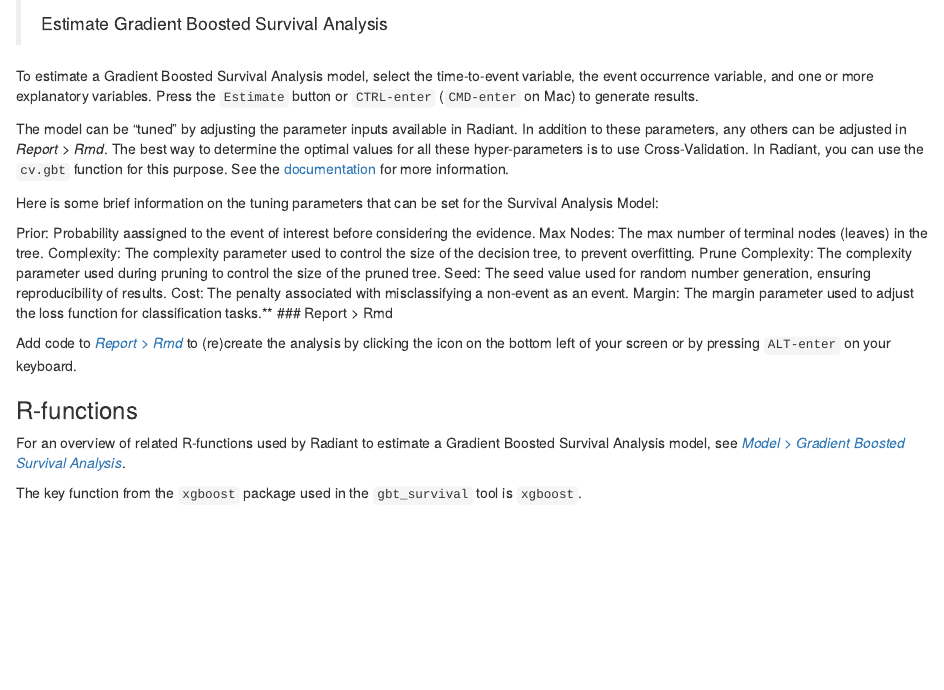
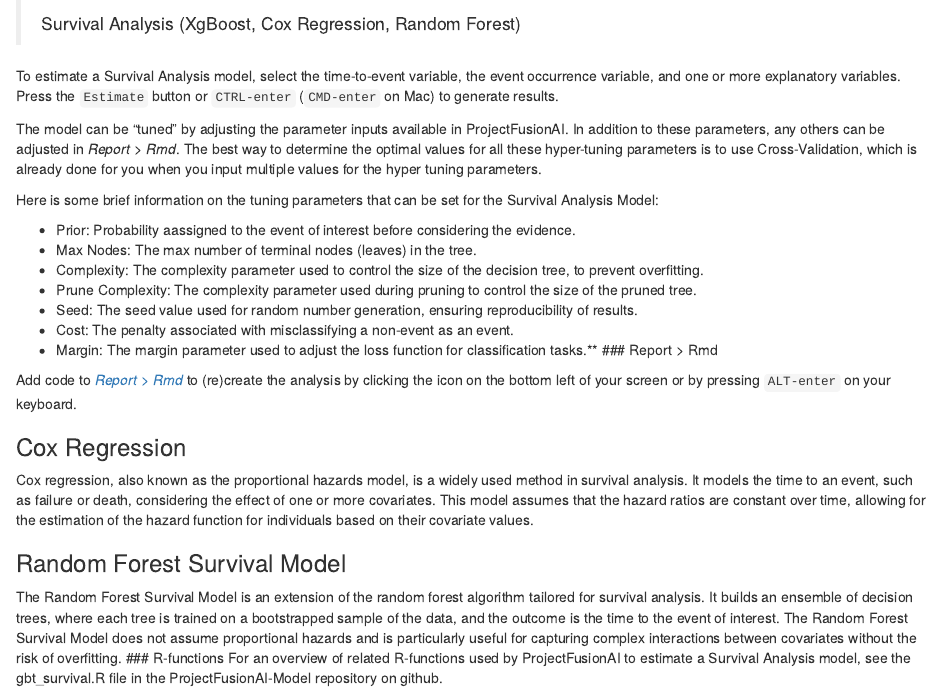
Before and after one commit to zhaohualu/ProjectFusionAI-model, an R Markdown document (inst/app/tools/help/gbt_survival.Rmd): the page in a window 1100 px wide, from its top. Rendered offline with R 4.5, knitr and Pandoc, with nearby package versions.

Commit message:
changed description for help menu

```diff
--- a/inst/app/tools/help/gbt_survival.Rmd
+++ b/inst/app/tools/help/gbt_survival.Rmd
@@ -1,24 +1,26 @@
-> Estimate Gradient Boosted Survival Analysis
+> Survival Analysis (XgBoost, Cox Regression, Random Forest)
 
-To estimate a Gradient Boosted Survival Analysis model, select the time-to-event variable, the event occurrence variable, and one or more explanatory variables. Press the `Estimate` button or `CTRL-enter` (`CMD-enter` on Mac) to generate results.
+To estimate a  Survival Analysis model, select the time-to-event variable, the event occurrence variable, and one or more explanatory variables. Press the `Estimate` button or `CTRL-enter` (`CMD-enter` on Mac) to generate results.
 
-The model can be "tuned" by adjusting the parameter inputs available in Radiant. In addition to these parameters, any others can be adjusted in _Report > Rmd_. The best way to determine the optimal values for all these hyper-parameters is to use Cross-Validation. In Radiant, you can use the `cv.gbt` function for this purpose. See the <a href="https://radiant-rstats.github.io/radiant.model/reference/cv.gbt.html" target="_blank">documentation</a> for more information.
+The model can be "tuned" by adjusting the parameter inputs available in ProjectFusionAI. In addition to these parameters, any others can be adjusted in _Report > Rmd_. The best way to determine the optimal values for all these hyper-tuning parameters is to use Cross-Validation, which is already done for you when you input multiple values for the hyper tuning parameters.
 
 Here is some brief information on the tuning parameters that can be set for the Survival Analysis Model:
 
-Prior: Probability aassigned to the event of interest before considering the evidence.
-Max Nodes: The max number of terminal nodes (leaves) in the tree.
-Complexity: The complexity parameter used to control the size of the decision tree, to prevent overfitting.
-Prune Complexity: The complexity parameter used during pruning to control the size of the pruned tree.
-Seed: The seed value used for random number generation, ensuring reproducibility of results.
-Cost: The penalty associated with misclassifying a non-event as an event.
-Margin: The margin parameter used to adjust the loss function for classification tasks.**
+* Prior: Probability aassigned to the event of interest before considering the evidence.
+* Max Nodes: The max number of terminal nodes (leaves) in the tree.
+* Complexity: The complexity parameter used to control the size of the decision tree, to prevent overfitting.
+* Prune Complexity: The complexity parameter used during pruning to control the size of the pruned tree.
+* Seed: The seed value used for random number generation, ensuring reproducibility of results.
+* Cost: The penalty associated with misclassifying a non-event as an event.
+* Margin: The margin parameter used to adjust the loss function for classification tasks.**
 ### Report > Rmd
 
 Add code to <a href="https://radiant-rstats.github.io/docs/data/report_rmd.html" target="_blank">_Report > Rmd_</a> to (re)create the analysis by clicking the <i title="report results" class="fa fa-edit"></i> icon on the bottom left of your screen or by pressing `ALT-enter` on your keyboard.
 
+### Cox Regression
+Cox regression, also known as the proportional hazards model, is a widely used method in survival analysis. It models the time to an event, such as failure or death, considering the effect of one or more covariates. This model assumes that the hazard ratios are constant over time, allowing for the estimation of the hazard function for individuals based on their covariate values.
 
+### Random Forest Survival Model
+The Random Forest Survival Model is an extension of the random forest algorithm tailored for survival analysis. It builds an ensemble of decision trees, where each tree is trained on a bootstrapped sample of the data, and the outcome is the time to the event of interest. The Random Forest Survival Model does not assume proportional hazards and is particularly useful for capturing complex interactions between covariates without the risk of overfitting.
 ### R-functions
-For an overview of related R-functions used by Radiant to estimate a Gradient Boosted Survival Analysis model, see <a href = "https://radiant-rstats.github.io/radiant.model/reference/index.html#section-model-gradient-boosted-trees" target="_blank">_Model > Gradient Boosted Survival Analysis_</a>.
-
-The key function from the `xgboost` package used in the `gbt_survival` tool is `xgboost`.
+For an overview of related R-functions used by ProjectFusionAI to estimate a Survival Analysis model, see the gbt_survival.R file in the ProjectFusionAI-Model repository on github.
```
